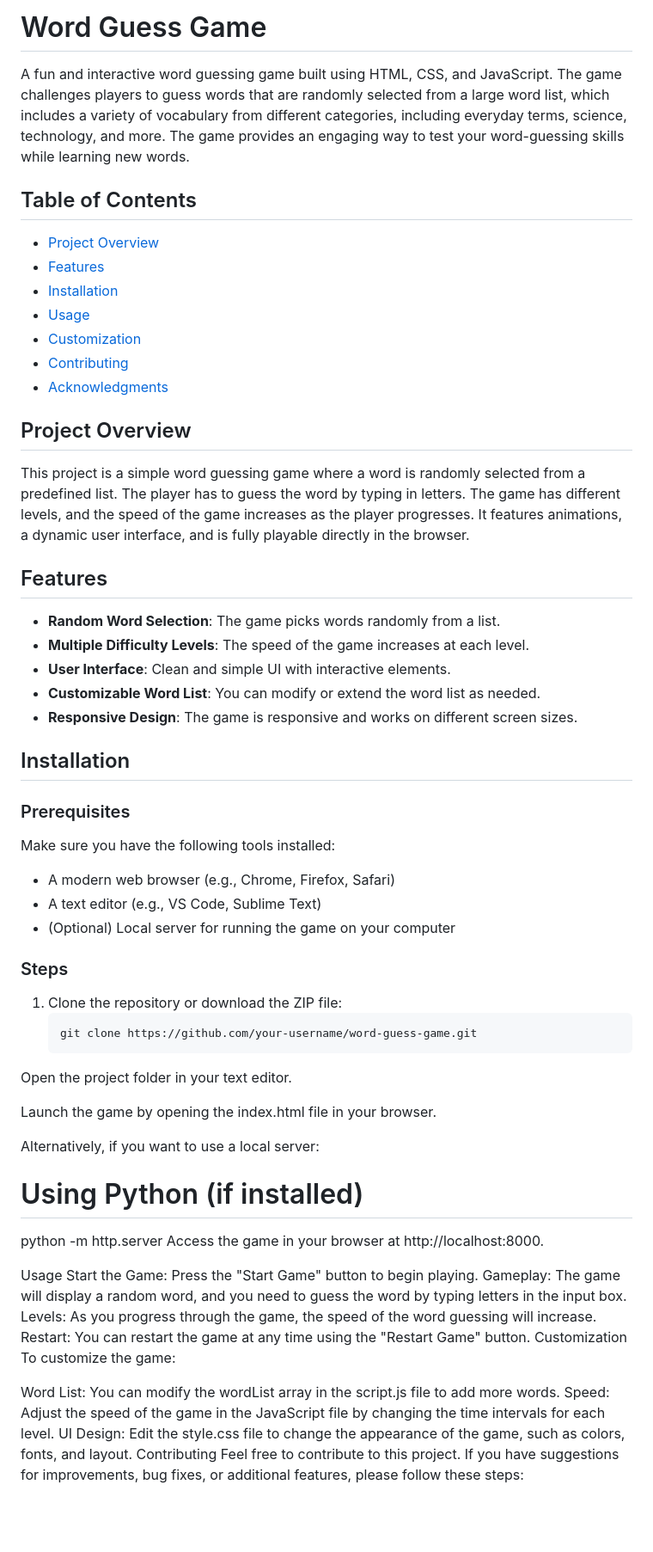
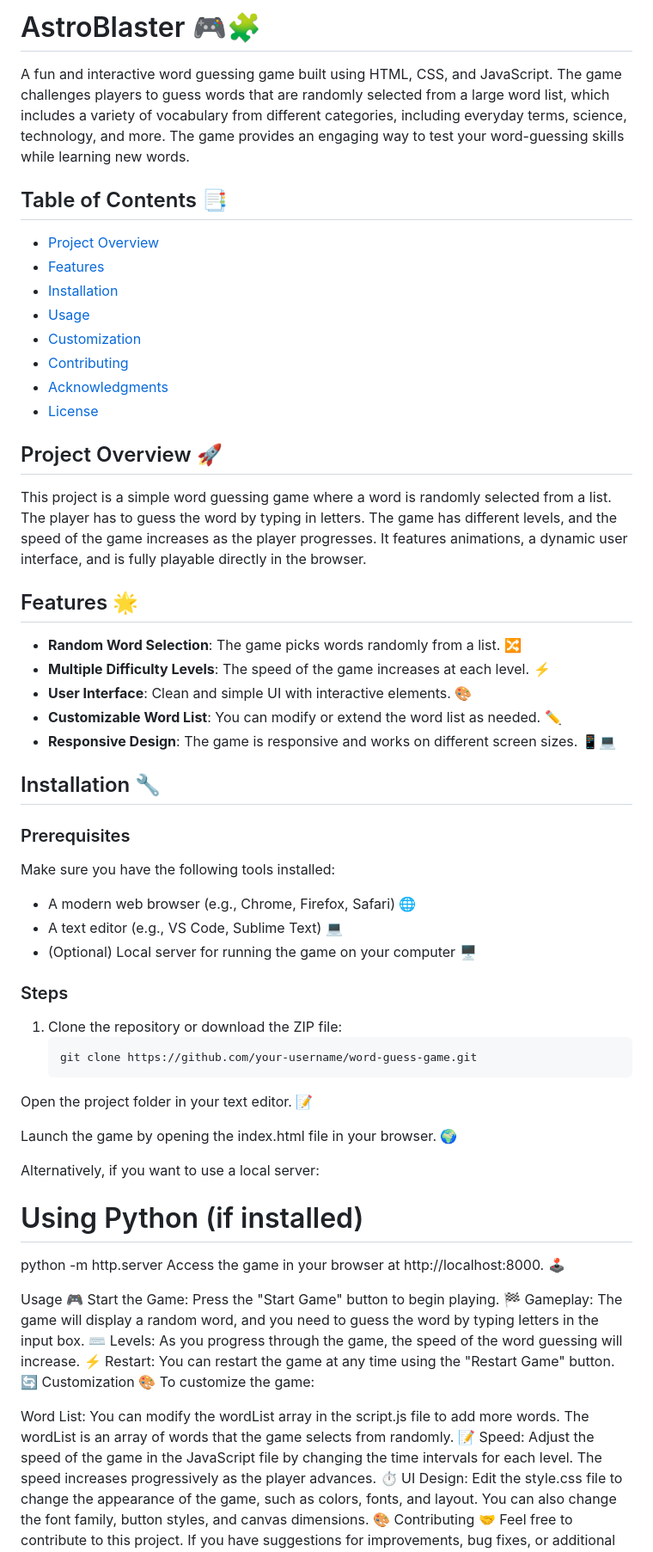
Before and after one commit to arun6832/AstroBlaster, a Markdown page: README.md, the part around the change printed below. Shown: that part at 86% size. Drawn GitHub-style; blank space fills up the shorter version.

````diff
--- a/README.md
+++ b/README.md
@@ -1,65 +1,66 @@
-# Word Guess Game
+# AstroBlaster 🎮🧩
 
 A fun and interactive word guessing game built using HTML, CSS, and JavaScript. The game challenges players to guess words that are randomly selected from a large word list, which includes a variety of vocabulary from different categories, including everyday terms, science, technology, and more. The game provides an engaging way to test your word-guessing skills while learning new words.
 
-## Table of Contents
+## Table of Contents 📑
 
-- [Project Overview](#project-overview)
-- [Features](#features)
-- [Installation](#installation)
-- [Usage](#usage)
-- [Customization](#customization)
-- [Contributing](#contributing)
-- [Acknowledgments](#acknowledgments)
+- [Project Overview](#project-overview-rocket)
+- [Features](#features-🌟)
+- [Installation](#installation-🔧)
+- [Usage](#usage-🎮)
+- [Customization](#customization-🎨)
+- [Contributing](#contributing-🤝)
+- [Acknowledgments](#acknowledgments-🙏)
+- [License](#license-📜)
 
-## Project Overview
+## Project Overview 🚀
 
-This project is a simple word guessing game where a word is randomly selected from a predefined list. The player has to guess the word by typing in letters. The game has different levels, and the speed of the game increases as the player progresses. It features animations, a dynamic user interface, and is fully playable directly in the browser.
+This project is a simple word guessing game where a word is randomly selected from a list. The player has to guess the word by typing in letters. The game has different levels, and the speed of the game increases as the player progresses. It features animations, a dynamic user interface, and is fully playable directly in the browser.
 
-## Features
+## Features 🌟
 
-- **Random Word Selection**: The game picks words randomly from a list.
-- **Multiple Difficulty Levels**: The speed of the game increases at each level.
-- **User Interface**: Clean and simple UI with interactive elements.
-- **Customizable Word List**: You can modify or extend the word list as needed.
-- **Responsive Design**: The game is responsive and works on different screen sizes.
+- **Random Word Selection**: The game picks words randomly from a list. 🔀
+- **Multiple Difficulty Levels**: The speed of the game increases at each level. ⚡
+- **User Interface**: Clean and simple UI with interactive elements. 🎨
+- **Customizable Word List**: You can modify or extend the word list as needed. ✏️
+- **Responsive Design**: The game is responsive and works on different screen sizes. 📱💻
 
-## Installation
+## Installation 🔧
 
 ### Prerequisites
 
 Make sure you have the following tools installed:
 
-- A modern web browser (e.g., Chrome, Firefox, Safari)
-- A text editor (e.g., VS Code, Sublime Text)
-- (Optional) Local server for running the game on your computer
+- A modern web browser (e.g., Chrome, Firefox, Safari) 🌐
+- A text editor (e.g., VS Code, Sublime Text) 💻
+- (Optional) Local server for running the game on your computer 🖥️
 
 ### Steps
 
 1. Clone the repository or download the ZIP file:
    ```bash
    git clone https://github.com/your-username/word-guess-game.git
-Open the project folder in your text editor.
+Open the project folder in your text editor. 📝
 
-Launch the game by opening the index.html file in your browser.
+Launch the game by opening the index.html file in your browser. 🌍
 
 Alternatively, if you want to use a local server:
 
 # Using Python (if installed)
 python -m http.server
-Access the game in your browser at http://localhost:8000.
+Access the game in your browser at http://localhost:8000. 🕹️
 
-Usage
-Start the Game: Press the "Start Game" button to begin playing.
-Gameplay: The game will display a random word, and you need to guess the word by typing letters in the input box.
-Levels: As you progress through the game, the speed of the word guessing will increase.
-Restart: You can restart the game at any time using the "Restart Game" button.
-Customization
+Usage 🎮
+Start the Game: Press the "Start Game" button to begin playing. 🏁
+Gameplay: The game will display a random word, and you need to guess the word by typing letters in the input box. ⌨️
+Levels: As you progress through the game, the speed of the word guessing will increase. ⚡
+Restart: You can restart the game at any time using the "Restart Game" button. 🔄
+Customization 🎨
 To customize the game:
 
-Word List: You can modify the wordList array in the script.js file to add more words.
-Speed: Adjust the speed of the game in the JavaScript file by changing the time intervals for each level.
-UI Design: Edit the style.css file to change the appearance of the game, such as colors, fonts, and layout.
-Contributing
+Word List: You can modify the wordList array in the script.js file to add more words. The wordList is an array of words that the game selects from randomly. 📝
+Speed: Adjust the speed of the game in the JavaScript file by changing the time intervals for each level. The speed increases progressively as the player advances. ⏱️
+UI Design: Edit the style.css file to change the appearance of the game, such as colors, fonts, and layout. You can also change the font family, button styles, and canvas dimensions. 🎨
+Contributing 🤝
 Feel free to contribute to this project. If you have suggestions for improvements, bug fixes, or additional features, please follow these steps:
 
````
Also changed, not shown: other parts of README.md (+11 -5 lines).
